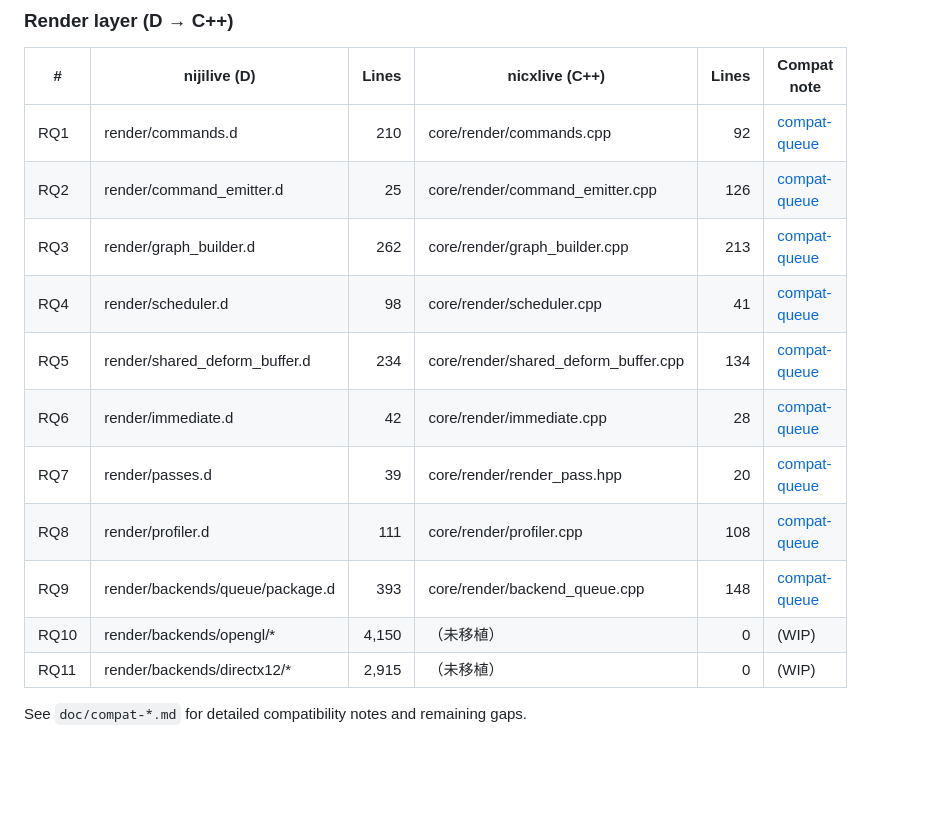
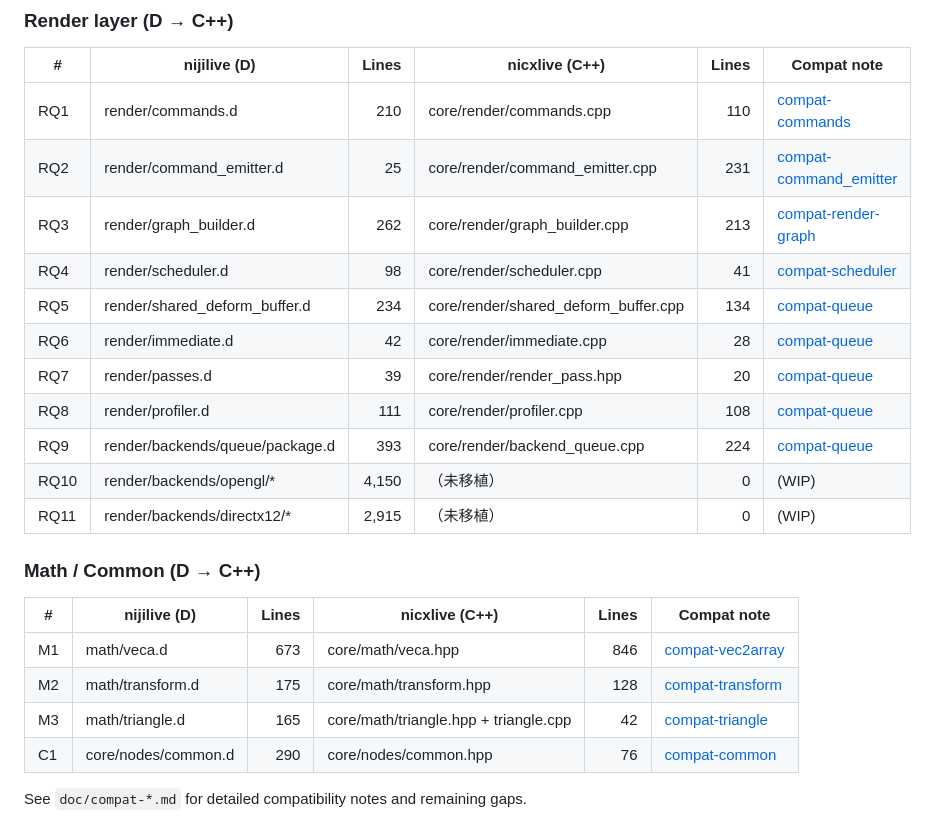
Before and after one commit to nijigenerate/nicxlive, a Markdown page: README.md, the part around the change. Rendered like a GitHub page; blank space fills up the shorter version.

Commit message:
Update README progress tables for render and math/common

```diff
--- a/README.md
+++ b/README.md
@@ -54,16 +54,24 @@ cmake --build build-wasm
 ### Render layer (D → C++)
 | # | nijilive (D) | Lines | nicxlive (C++) | Lines | Compat note |
 | - | --- | ---:| --- | ---:| --- |
-| RQ1 | render/commands.d | 210 | core/render/commands.cpp | 92 | [compat-queue](doc/compat-queue.md) |
-| RQ2 | render/command_emitter.d | 25 | core/render/command_emitter.cpp | 126 | [compat-queue](doc/compat-queue.md) |
-| RQ3 | render/graph_builder.d | 262 | core/render/graph_builder.cpp | 213 | [compat-queue](doc/compat-queue.md) |
-| RQ4 | render/scheduler.d | 98 | core/render/scheduler.cpp | 41 | [compat-queue](doc/compat-queue.md) |
+| RQ1 | render/commands.d | 210 | core/render/commands.cpp | 110 | [compat-commands](doc/compat-commands.md) |
+| RQ2 | render/command_emitter.d | 25 | core/render/command_emitter.cpp | 231 | [compat-command_emitter](doc/compat-command_emitter.md) |
+| RQ3 | render/graph_builder.d | 262 | core/render/graph_builder.cpp | 213 | [compat-render-graph](doc/compat-render-graph.md) |
+| RQ4 | render/scheduler.d | 98 | core/render/scheduler.cpp | 41 | [compat-scheduler](doc/compat-scheduler.md) |
 | RQ5 | render/shared_deform_buffer.d | 234 | core/render/shared_deform_buffer.cpp | 134 | [compat-queue](doc/compat-queue.md) |
 | RQ6 | render/immediate.d | 42 | core/render/immediate.cpp | 28 | [compat-queue](doc/compat-queue.md) |
 | RQ7 | render/passes.d | 39 | core/render/render_pass.hpp | 20 | [compat-queue](doc/compat-queue.md) |
 | RQ8 | render/profiler.d | 111 | core/render/profiler.cpp | 108 | [compat-queue](doc/compat-queue.md) |
-| RQ9 | render/backends/queue/package.d | 393 | core/render/backend_queue.cpp | 148 | [compat-queue](doc/compat-queue.md) |
+| RQ9 | render/backends/queue/package.d | 393 | core/render/backend_queue.cpp | 224 | [compat-queue](doc/compat-queue.md) |
 | RQ10 | render/backends/opengl/* | 4,150 | （未移植） | 0 | (WIP) |
 | RQ11 | render/backends/directx12/* | 2,915 | （未移植） | 0 | (WIP) |
 
+### Math / Common (D → C++)
+| # | nijilive (D) | Lines | nicxlive (C++) | Lines | Compat note |
+| - | --- | ---:| --- | ---:| --- |
+| M1 | math/veca.d | 673 | core/math/veca.hpp | 846 | [compat-vec2array](doc/compat-vec2array.md) |
+| M2 | math/transform.d | 175 | core/math/transform.hpp | 128 | [compat-transform](doc/compat-transform.md) |
+| M3 | math/triangle.d | 165 | core/math/triangle.hpp + triangle.cpp | 42 | [compat-triangle](doc/compat-triangle.md) |
+| C1 | core/nodes/common.d | 290 | core/nodes/common.hpp | 76 | [compat-common](doc/compat-common.md) |
+
 See `doc/compat-*.md` for detailed compatibility notes and remaining gaps.
```
